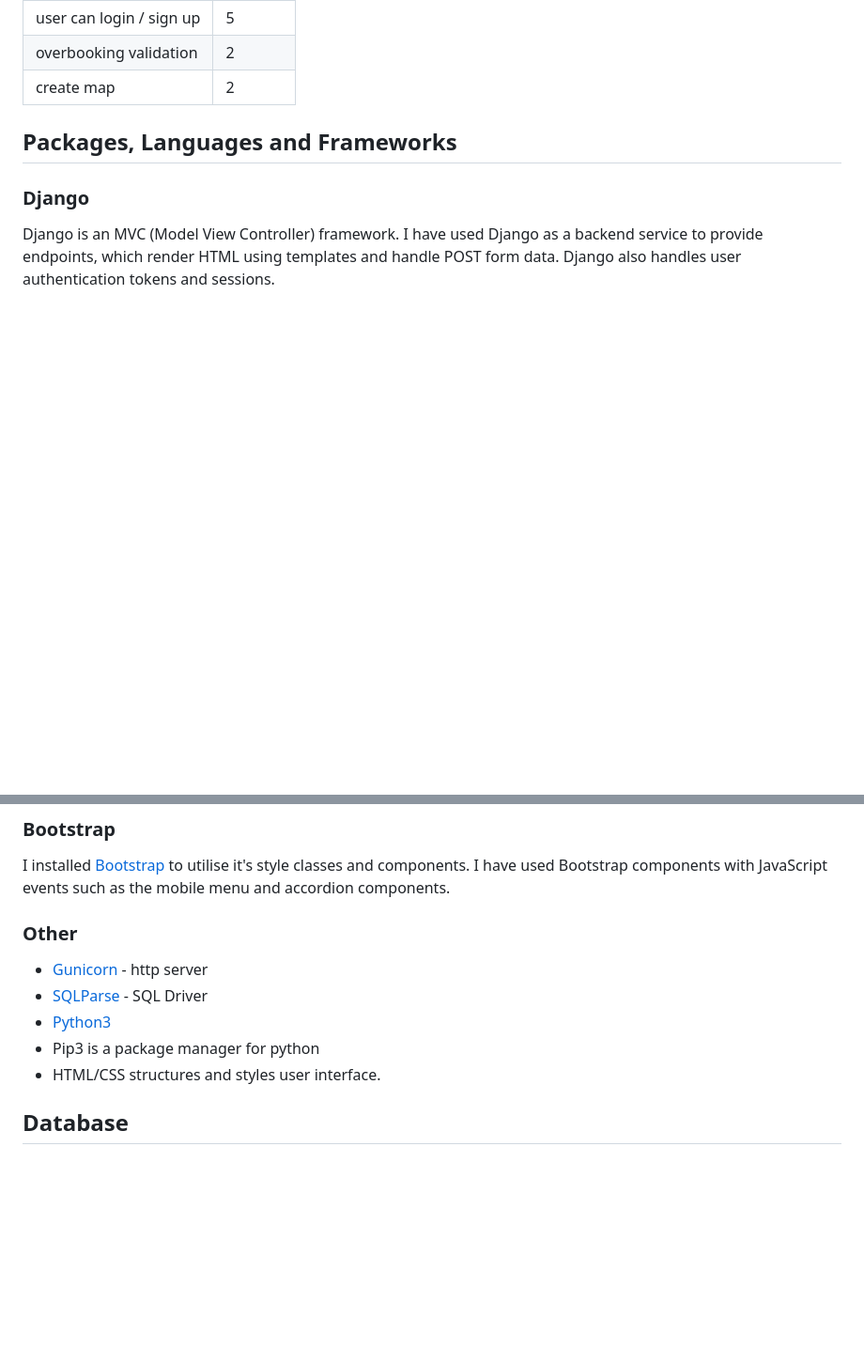
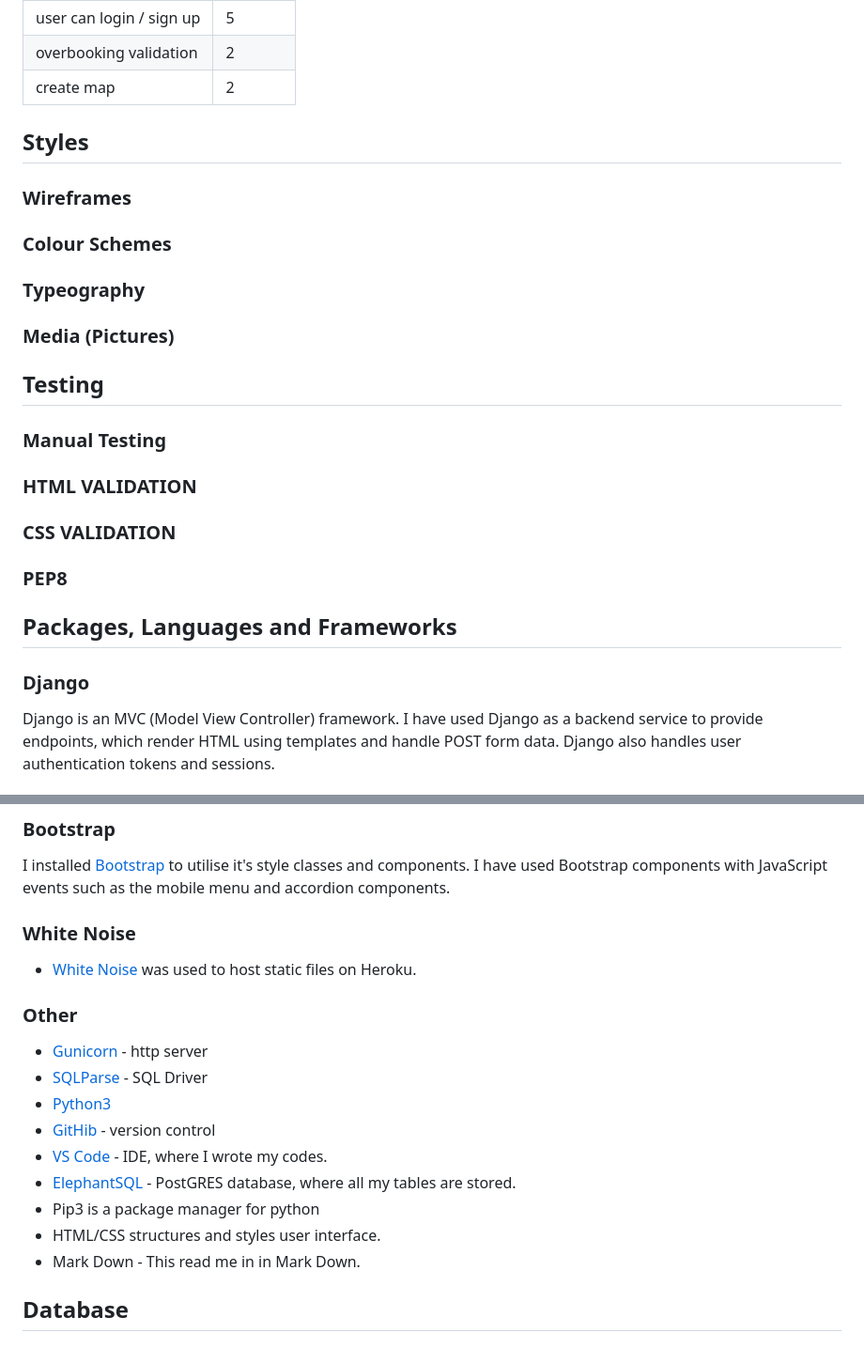
Before and after one commit to Bethieieio/DDs_Diner, a Markdown page: README.md, 2 parts joined by grey strips. Shown: that part at 94% size. Rendered like a GitHub page; blank space fills up the shorter version.

```diff
--- a/README.md
+++ b/README.md
@@ -30,9 +30,17 @@ Here are the simplified user stories with their priority score. This is so I can
 | overbooking validation  |  2 |
 | create map  |  2 |
 
-
+## Styles
+### Wireframes
+### Colour Schemes
+### Typeography
+### Media (Pictures)
+## Testing
+### Manual Testing
+### HTML VALIDATION
+### CSS VALIDATION
+### PEP8
 ## Packages, Languages and Frameworks
-
 ### Django
 Django is an MVC (Model View Controller) framework. I have used Django as a backend service to provide endpoints, which render HTML using templates and handle POST form data. Django also handles user authentication tokens and sessions.
 ### AllAuth Customisation
@@ -46,12 +54,20 @@ I installed [Crispy Forms](https://django-crispy-forms.readthedocs.io/en/latest/
 
 ### Bootstrap
 I installed [Bootstrap](https://getbootstrap.com/) to utilise it's style classes and components. I have used Bootstrap components with JavaScript events such as the mobile menu and accordion components.
+
+### White Noise
+- [White Noise](http://whitenoise.evans.io/en/latest/) was used to host static files on Heroku.
+
 ### Other
 - [Gunicorn](https://gunicorn.org/) - http server
 - [SQLParse](https://pypi.org/project/sqlparse/) - SQL Driver
 - [Python3](https://www.python.org/downloads/)
+- [GitHib](https://github.com/) - version control
+- [VS Code](https://code.visualstudio.com/) - IDE, where I wrote my codes.
+- [ElephantSQL](https://www.elephantsql.com/) - PostGRES database, where all my tables are stored.
 - Pip3 is a package manager for python
 - HTML/CSS structures and styles user interface.
+- Mark Down - This read me in in Mark Down.
 
 ## Database
 ### Database Structure
```
Also changed, not shown: other parts of README.md (+28 -1 lines).
